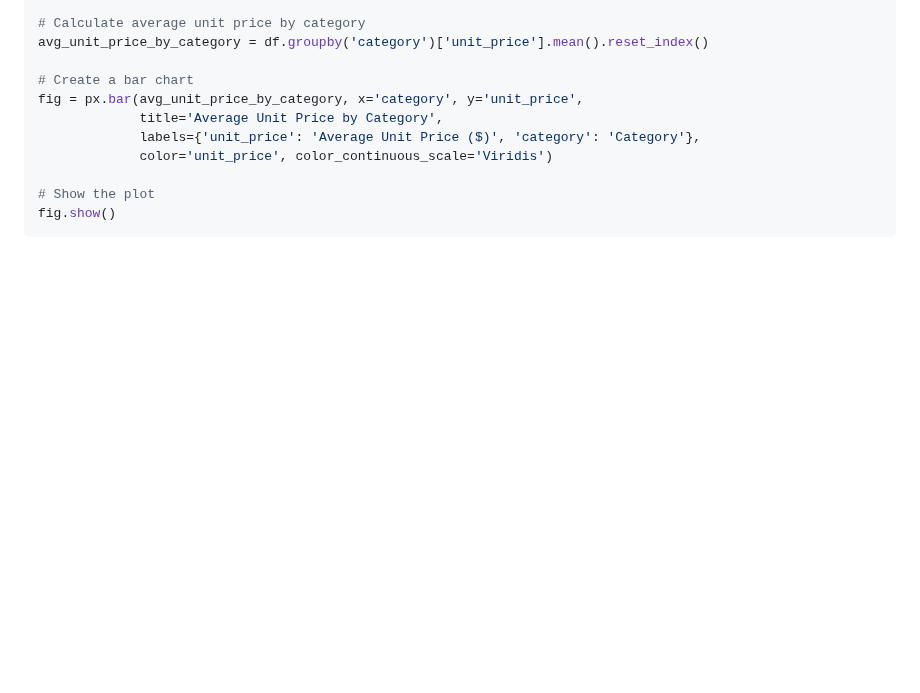
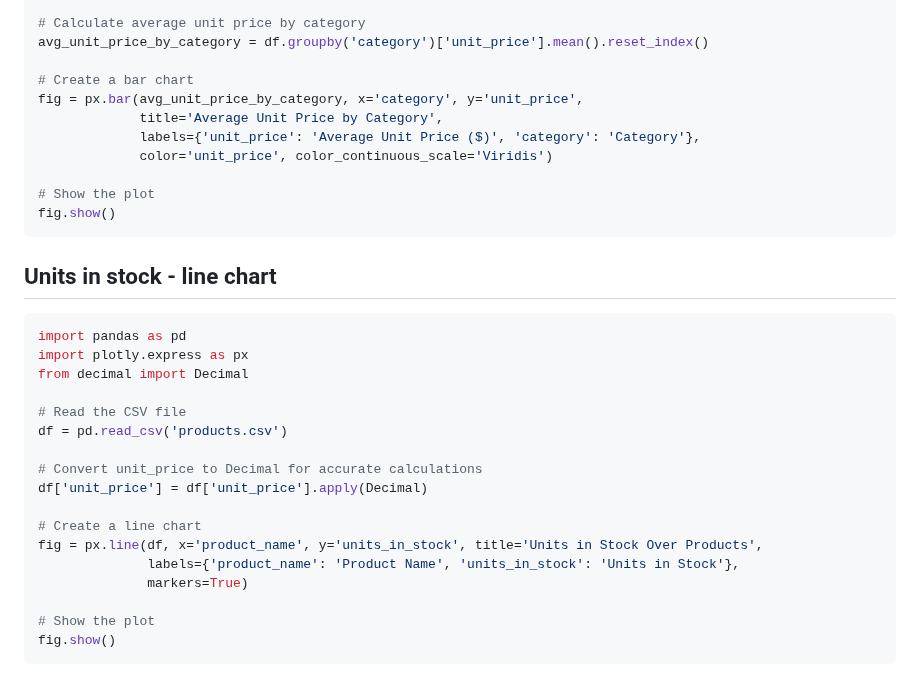
Before and after one commit to janbodnar/Python-Datovy-Analytik-Skolenie, a Markdown page: charts/plotly.md, the part around the change. Rendered like a GitHub page; blank space fills up the shorter version.

````diff
--- a/charts/plotly.md
+++ b/charts/plotly.md
@@ -94,3 +94,26 @@ fig = px.bar(avg_unit_price_by_category, x='category', y='unit_price',
 # Show the plot
 fig.show()
 ```
+
+
+## Units in stock - line chart
+
+```python
+import pandas as pd
+import plotly.express as px
+from decimal import Decimal
+
+# Read the CSV file
+df = pd.read_csv('products.csv')
+
+# Convert unit_price to Decimal for accurate calculations
+df['unit_price'] = df['unit_price'].apply(Decimal)
+
+# Create a line chart
+fig = px.line(df, x='product_name', y='units_in_stock', title='Units in Stock Over Products',
+              labels={'product_name': 'Product Name', 'units_in_stock': 'Units in Stock'},
+              markers=True)
+
+# Show the plot
+fig.show()
+```
````
